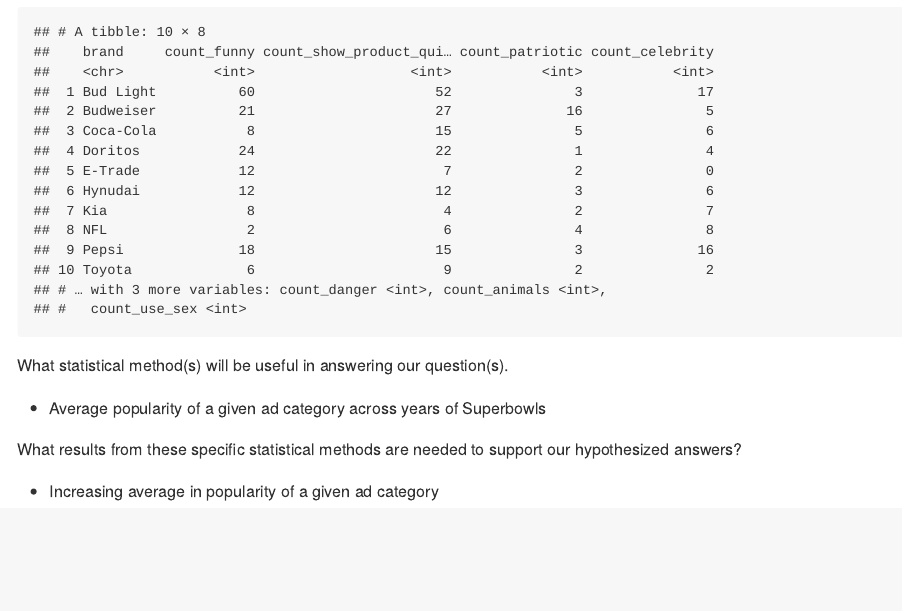
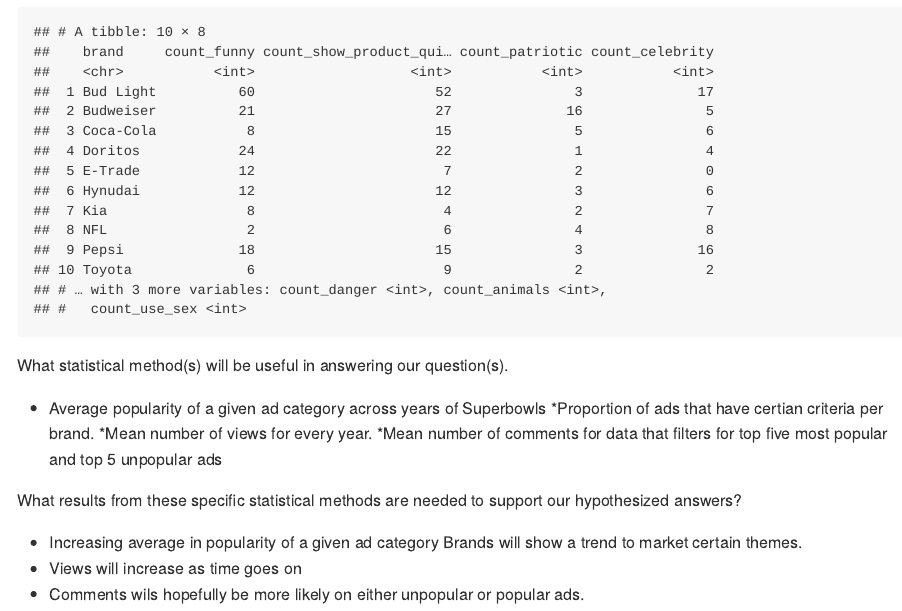
Before and after one commit to DCS-210/project-lizakemuntopatrick, an R Markdown document (proposal/proposal.Rmd): the page in a window 1100 px wide, from 9830 px down. The pictures show the output file proposal/proposal.md that the author committed with the source, drawn offline in the style of GitHub; long lines of code are wrapped.

Commit message:
Add methods and results

```diff
--- a/proposal/proposal.Rmd
+++ b/proposal/proposal.Rmd
@@ -184,7 +184,13 @@
 What statistical method(s) will be useful in answering our question(s).
 
 * Average popularity of a given ad category across years of Superbowls
+*Proportion of ads that have certian criteria per brand.
+*Mean number of views for every year.
+*Mean number of comments for data that filters for top five most popular and top 5 unpopular ads
 
 What results from these specific statistical methods are needed to support our hypothesized answers?
 
 * Increasing average in popularity of a given ad category
+Brands will show a trend to market certain themes.
+* Views will increase as time goes on
+* Comments wils hopefully be more likely on either unpopular or popular ads.
```
Also changed, not shown: proposal/proposal.md.
